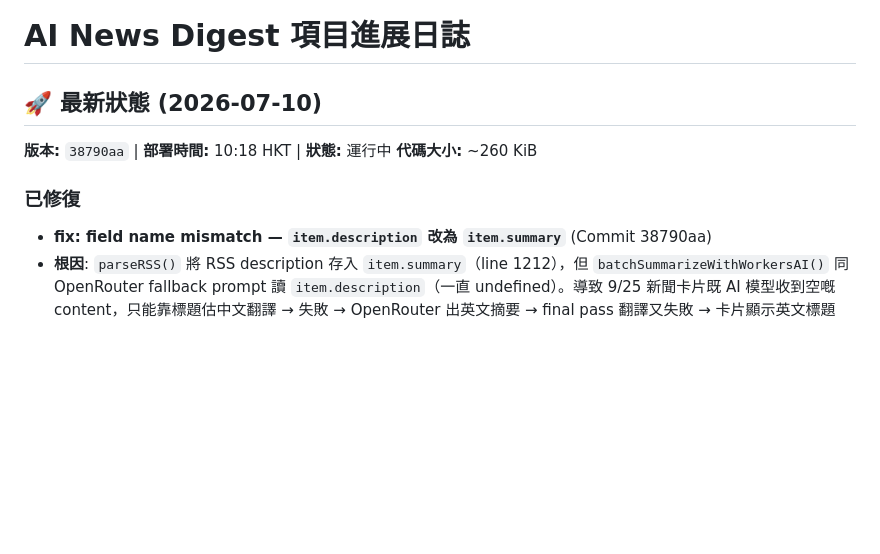
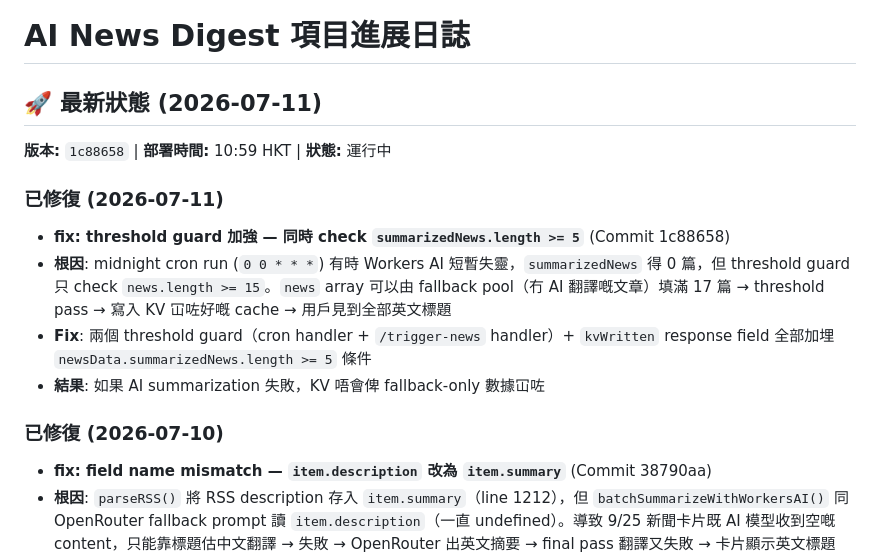
Before and after one commit to ValtaLab/pikai, a Markdown page: PROJECT_LOG.md, the part around the change. Rendered like a GitHub page; blank space fills up the shorter version.

Commit message:
docs: update PROJECT_LOG

```diff
--- a/PROJECT_LOG.md
+++ b/PROJECT_LOG.md
@@ -8,11 +8,16 @@ last_update_by: HermesBPi
 
 # AI News Digest 項目進展日誌
 
-## 🚀 最新狀態 (2026-07-10)
-**版本:** `38790aa` | **部署時間:** 10:18 HKT | **狀態:** 運行中
-**代碼大小:** ~260 KiB
+## 🚀 最新狀態 (2026-07-11)
+**版本:** `1c88658` | **部署時間:** 10:59 HKT | **狀態:** 運行中
 
-### 已修復
+### 已修復 (2026-07-11)
+- **fix: threshold guard 加強 — 同時 check `summarizedNews.length >= 5`** (Commit 1c88658)
+- **根因**: midnight cron run (`0 0 * * *`) 有時 Workers AI 短暫失靈，`summarizedNews` 得 0 篇，但 threshold guard 只 check `news.length >= 15`。`news` array 可以由 fallback pool（冇 AI 翻譯嘅文章）填滿 17 篇 → threshold pass → 寫入 KV 冚咗好嘅 cache → 用戶見到全部英文標題
+- **Fix**: 兩個 threshold guard（cron handler + `/trigger-news` handler）+ `kvWritten` response field 全部加埋 `newsData.summarizedNews.length >= 5` 條件
+- **結果**: 如果 AI summarization 失敗，KV 唔會俾 fallback-only 數據冚咗
+
+### 已修復 (2026-07-10)
 - **fix: field name mismatch — `item.description` 改為 `item.summary`** (Commit 38790aa)
 - **根因**: `parseRSS()` 將 RSS description 存入 `item.summary`（line 1212），但 `batchSummarizeWithWorkersAI()` 同 OpenRouter fallback prompt 讀 `item.description`（一直 undefined）。導致 9/25 新聞卡片既 AI 模型收到空嘅 content，只能靠標題估中文翻譯 → 失敗 → OpenRouter 出英文摘要 → final pass 翻譯又失敗 → 卡片顯示英文標題
 - **所有文章嘅 description 都係 undefined** (唔只 9 篇)，但 16 篇有中文翻譯係因為之前嘅 cache 有效
```
